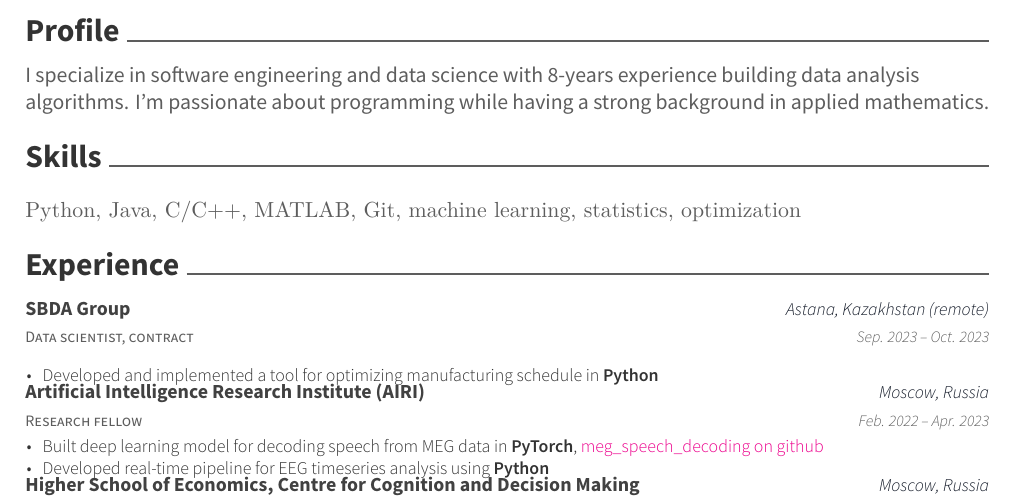
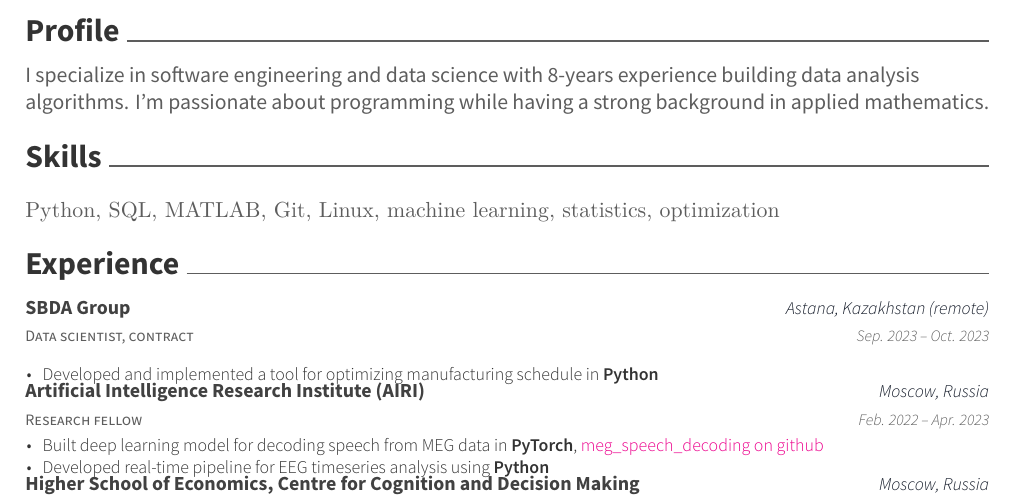
Before and after one commit to dmalt/CV, a LaTeX CV (resume.tex, which reads resume/skills.tex): part of the page, cut so that both start at the same text. Compiled offline with XeLaTeX.

Commit message:
update skills

```diff
--- a/resume/skills.tex
+++ b/resume/skills.tex
@@ -1,5 +1,5 @@
 \cvsection{Skills}
-Python, Java, C/C++, MATLAB, Git, machine learning, statistics, optimization
+Python, SQL, MATLAB, Git, Linux, machine learning, statistics, optimization
 % \cvsubsection{Programming languages}
 % \begin{itemize}
 %     \item Python (numpy, scipy, matplotlib, pyqt, pandas, scikit-learn): 5 years experience. Completed a major software project; using it daily for scripting data processing pipelines in my research.
```
